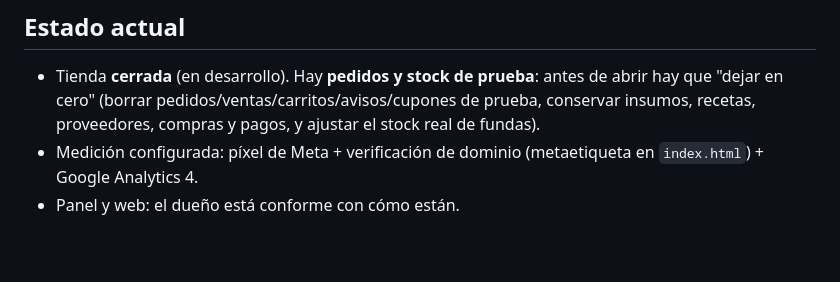
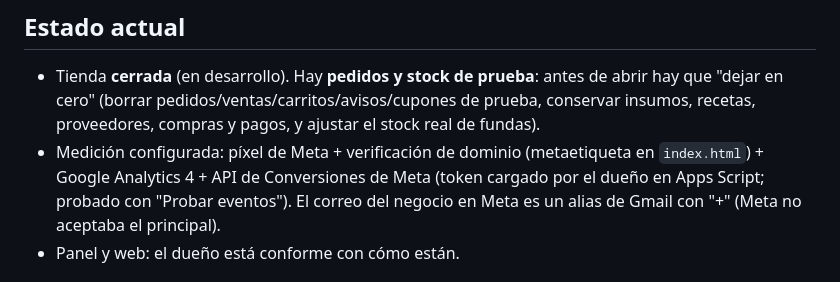
Before and after one commit to jabacaicoa-png/losperrines, a Markdown page: CLAUDE.md, the part around the change. GitHub-like rendering; blank space fills up the shorter version.

Commit message:
Notas: API de Conversiones de Meta configurada
Co-Authored-By: Claude Opus 5.5 <noreply@anthropic.com>
Claude-Session: https://claude.ai/code/session_0176HVUGrBrrowtKQfh3wTFd

```diff
--- a/CLAUDE.md
+++ b/CLAUDE.md
@@ -59,7 +59,7 @@ El dueño puede exportar sus datos del taller (sin datos de clientes) con el bot
 ## Estado actual
 
 - Tienda **cerrada** (en desarrollo). Hay **pedidos y stock de prueba**: antes de abrir hay que "dejar en cero" (borrar pedidos/ventas/carritos/avisos/cupones de prueba, conservar insumos, recetas, proveedores, compras y pagos, y ajustar el stock real de fundas).
-- Medición configurada: píxel de Meta + verificación de dominio (metaetiqueta en `index.html`) + Google Analytics 4.
+- Medición configurada: píxel de Meta + verificación de dominio (metaetiqueta en `index.html`) + Google Analytics 4 + API de Conversiones de Meta (token cargado por el dueño en Apps Script; probado con "Probar eventos"). El correo del negocio en Meta es un alias de Gmail con "+" (Meta no aceptaba el principal).
 - Panel y web: el dueño está conforme con cómo están.
 
 ## Oficina de operaciones (v4: Hoy y resumen; v5: confirmación de entrega)
```
